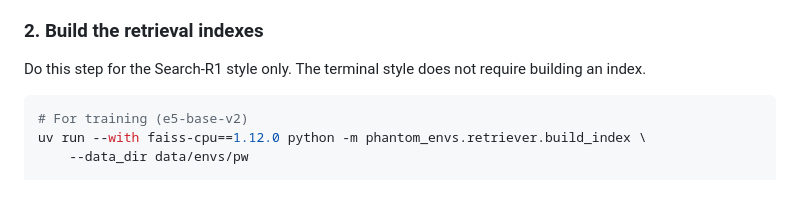
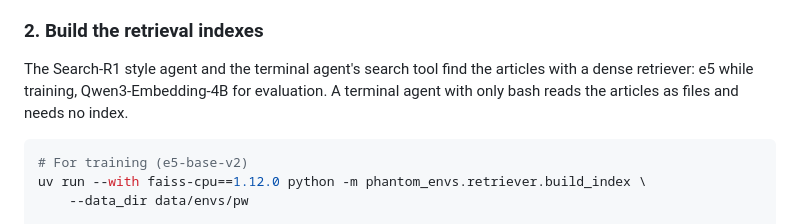
Before and after one commit to kilian-group/phantom-envs, a Markdown page: README.md, the part around one of its changes. Drawn GitHub-style; blank space fills up the shorter version.

````diff
--- a/README.md
+++ b/README.md
@@ -103,7 +107,9 @@ facts and articles), `corpus.jsonl` (the articles the agent searches) and `tasks
 
 ### 2. Build the retrieval indexes
 
-Do this step for the Search-R1 style only. The terminal style does not require building an index.
+The Search-R1 style agent and the terminal agent's search tool find the articles with a dense
+retriever: e5 while training, Qwen3-Embedding-4B for evaluation. A terminal agent with only bash reads
+the articles as files and needs no index.
 
 ```bash
 # For training (e5-base-v2)
````
Also changed, not shown: other parts of README.md (+26 -21 lines), assets/search-agent.gif (added), 2 other files.
